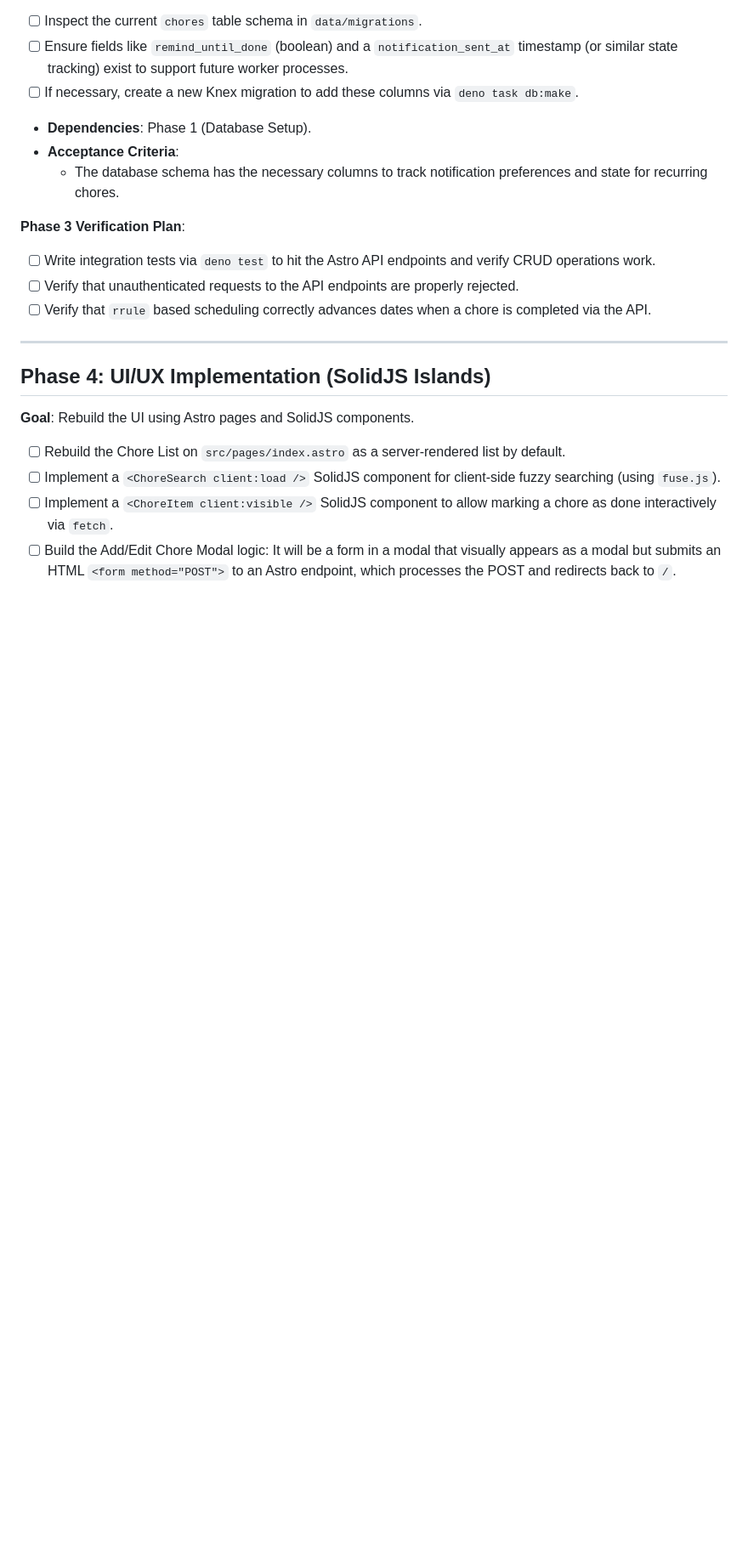
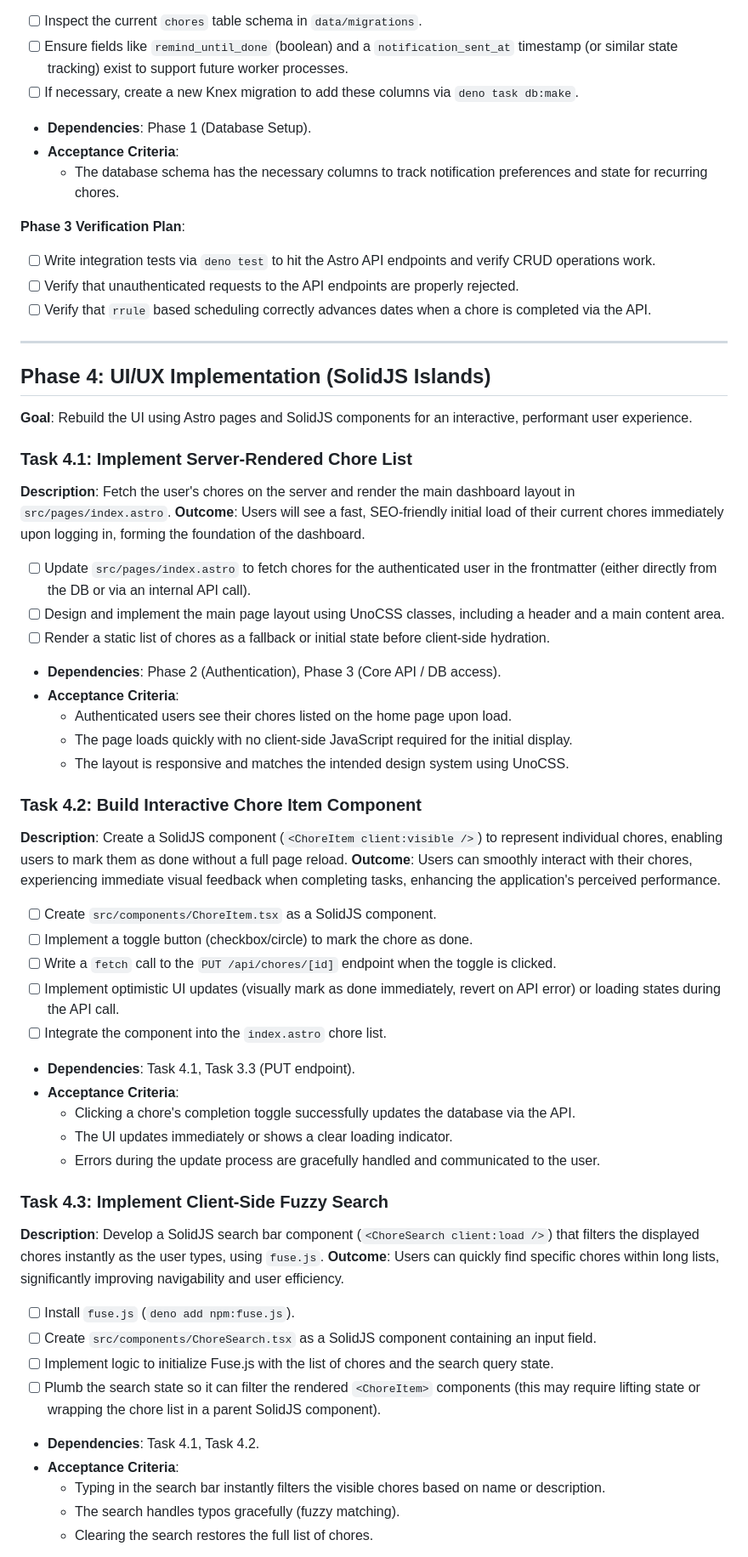
Before and after one commit to gandazgul/chores-app, a Markdown page: IMPLEMENTATION_PLAN.md, the part around one of its changes. Shown at 85% size. GitHub-like rendering; blank space fills up the shorter version.

Commit message:
Expand Phase 4 implementation plan with detailed UI/UX tasks for server-rendered dashboard, interactive chore components, fuzzy search, and modal forms

```diff
--- a/IMPLEMENTATION_PLAN.md
+++ b/IMPLEMENTATION_PLAN.md
@@ -264,14 +264,50 @@ querying to handle `rrule` based recurrence strings instead of `dayspan`.
 
 ## Phase 4: UI/UX Implementation (SolidJS Islands)
 
-**Goal**: Rebuild the UI using Astro pages and SolidJS components.
+**Goal**: Rebuild the UI using Astro pages and SolidJS components for an interactive, performant user experience.
 
-- [ ] Rebuild the Chore List on `src/pages/index.astro` as a server-rendered
-      list by default.
-- [ ] Implement a `<ChoreSearch client:load />` SolidJS component for
-      client-side fuzzy searching (using `fuse.js`).
-- [ ] Implement a `<ChoreItem client:visible />` SolidJS component to allow
-      marking a chore as done interactively via `fetch`.
-- [ ] Build the Add/Edit Chore Modal logic: It will be a form in a modal that
-      visually appears as a modal but submits an HTML `<form method="POST">` to
-      an Astro endpoint, which processes the POST and redirects back to `/`.
+### Task 4.1: Implement Server-Rendered Chore List
+
+**Description**: Fetch the user's chores on the server and render the main dashboard layout in `src/pages/index.astro`.
+**Outcome**: Users will see a fast, SEO-friendly initial load of their current chores immediately upon logging in, forming the foundation of the dashboard.
+
+- [ ] Update `src/pages/index.astro` to fetch chores for the authenticated user in the frontmatter (either directly from the DB or via an internal API call).
+- [ ] Design and implement the main page layout using UnoCSS classes, including a header and a main content area.
+- [ ] Render a static list of chores as a fallback or initial state before client-side hydration.
+- **Dependencies**: Phase 2 (Authentication), Phase 3 (Core API / DB access).
+- **Acceptance Criteria**:
+  - Authenticated users see their chores listed on the home page upon load.
+  - The page loads quickly with no client-side JavaScript required for the initial display.
+  - The layout is responsive and matches the intended design system using UnoCSS.
+
+### Task 4.2: Build Interactive Chore Item Component
+
+**Description**: Create a SolidJS component (`<ChoreItem client:visible />`) to represent individual chores, enabling users to mark them as done without a full page reload.
+**Outcome**: Users can smoothly interact with their chores, experiencing immediate visual feedback when completing tasks, enhancing the application's perceived performance.
+
+- [ ] Create `src/components/ChoreItem.tsx` as a SolidJS component.
+- [ ] Implement a toggle button (checkbox/circle) to mark the chore as done.
+- [ ] Write a `fetch` call to the `PUT /api/chores/[id]` endpoint when the toggle is clicked.
+- [ ] Implement optimistic UI updates (visually mark as done immediately, revert on API error) or loading states during the API call.
+- [ ] Integrate the component into the `index.astro` chore list.
+- **Dependencies**: Task 4.1, Task 3.3 (PUT endpoint).
+- **Acceptance Criteria**:
+  - Clicking a chore's completion toggle successfully updates the database via the API.
+  - The UI updates immediately or shows a clear loading indicator.
+  - Errors during the update process are gracefully handled and communicated to the user.
+
+### Task 4.3: Implement Client-Side Fuzzy Search
+
+**Description**: Develop a SolidJS search bar component (`<ChoreSearch client:load />`) that filters the displayed chores instantly as the user types, using `fuse.js`.
+**Outcome**: Users can quickly find specific chores within long lists, significantly improving navigability and user efficiency.
+
+- [ ] Install `fuse.js` (`deno add npm:fuse.js`).
+- [ ] Create `src/components/ChoreSearch.tsx` as a SolidJS component containing an input field.
+- [ ] Implement logic to initialize Fuse.js with the list of chores and the search query state.
+- [ ] Plumb the search state so it can filter the rendered `<ChoreItem>` components (this may require lifting state or wrapping the chore list in a parent SolidJS component).
+- **Dependencies**: Task 4.1, Task 4.2.
+- **Acceptance Criteria**:
+  - Typing in the search bar instantly filters the visible chores based on name or description.
+  - The search handles typos gracefully (fuzzy matching).
+  - Clearing the search restores the full list of chores.
+
```
Also changed, not shown: other parts of IMPLEMENTATION_PLAN.md (+20 -4 lines).
